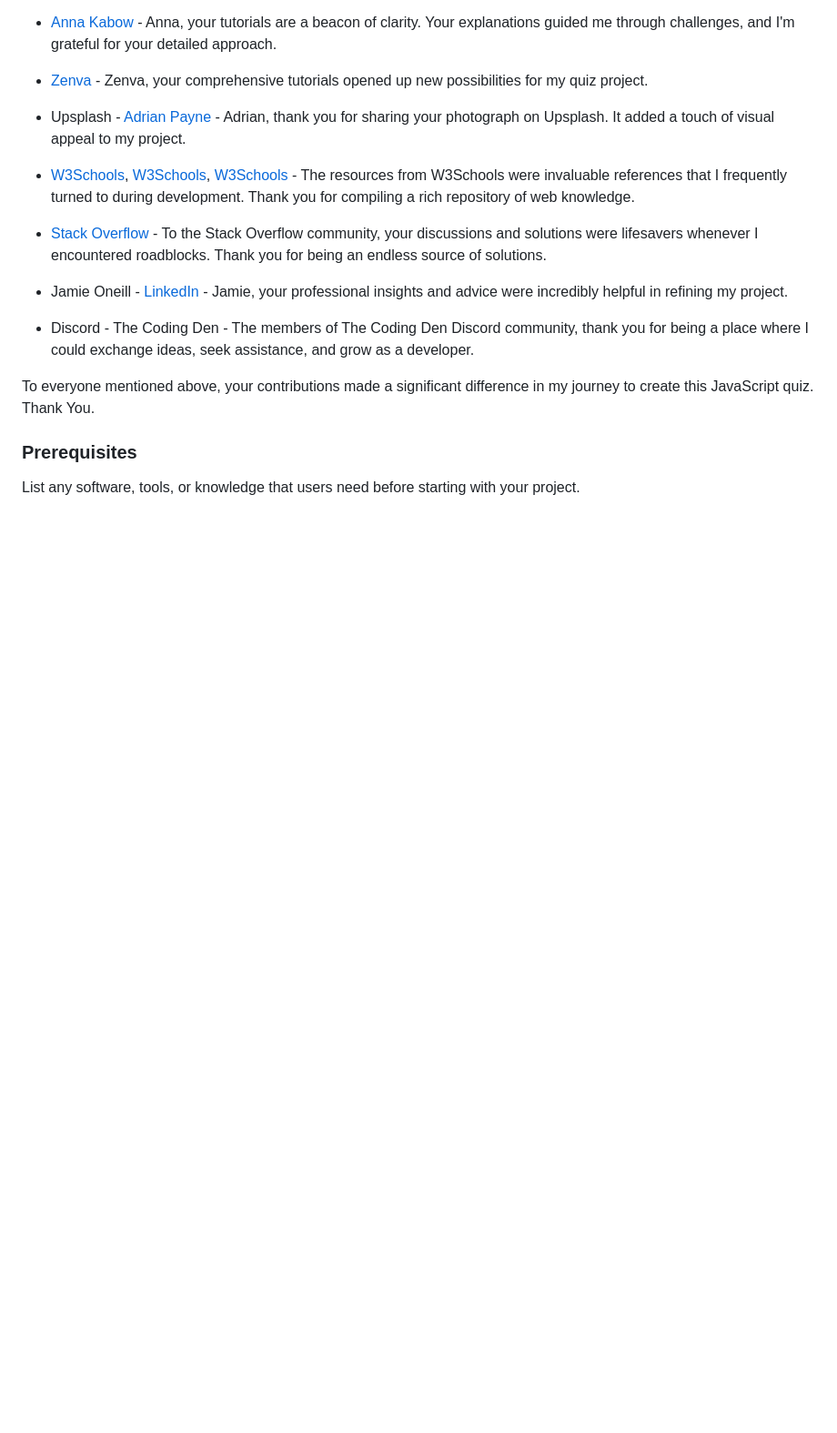
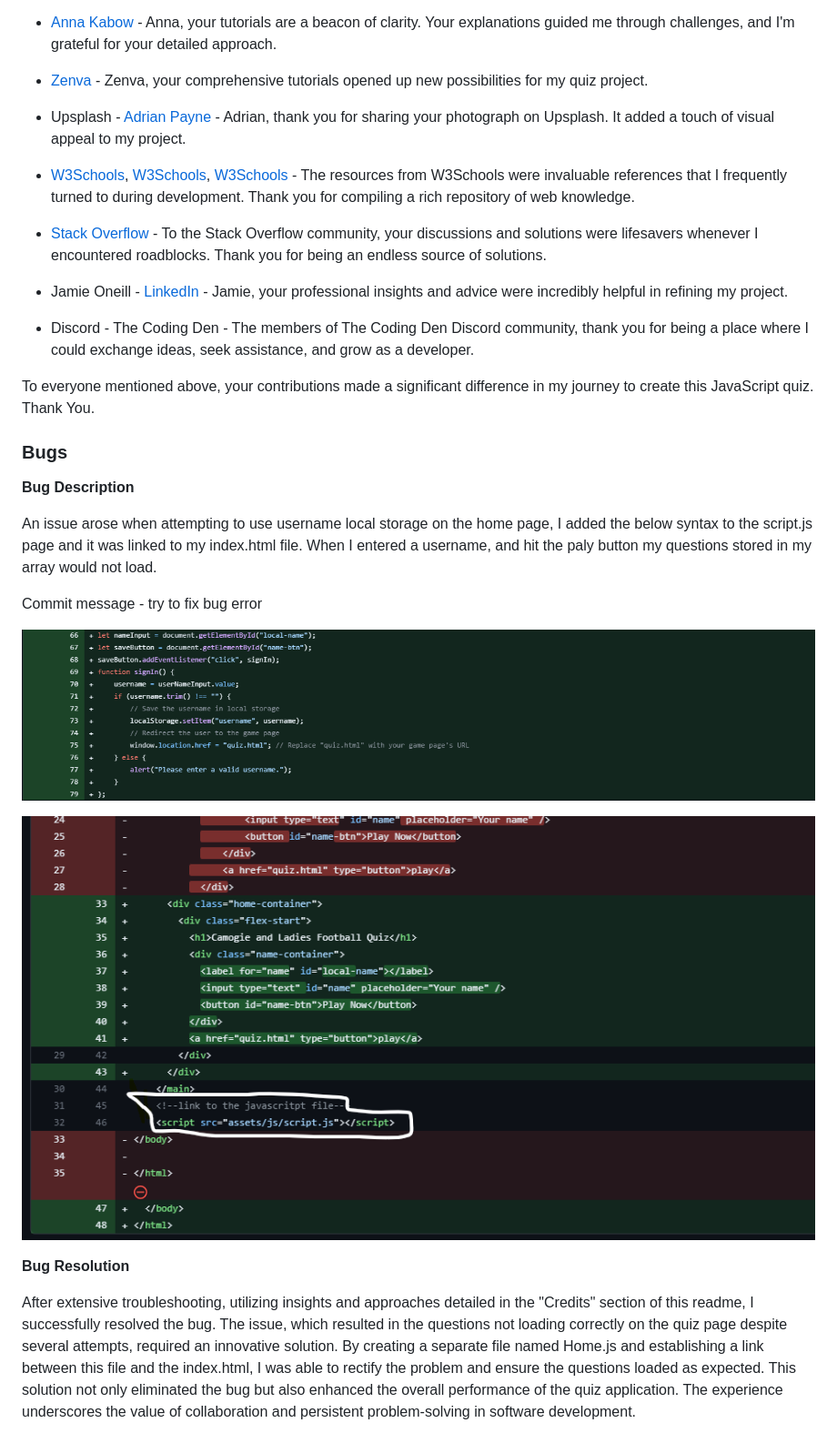
Before and after one commit to danij1990/LGFA-CamogieAssociation, a Markdown page: README.md, the part around the change printed below. Shown: that part at 91% size. Drawn GitHub-style; pictures changed too: assets/images/bug error.png (added), assets/images/index-bug.png (added); blank space fills up the shorter version.

Commit message:
add bug section to readme2

```diff
--- a/README.md
+++ b/README.md
@@ -219,6 +224,19 @@ I would like to extend my gratitude to the following individuals, websites, and
 
 To everyone mentioned above, your contributions made a significant difference in my journey to create this JavaScript quiz. Thank You.
 
-### Prerequisites
+### Bugs
 
-List any software, tools, or knowledge that users need before starting with your project.
+**Bug Description**
+
+An issue arose when attempting to use username local storage on the home page, I added the below syntax to the script.js page and it was linked to my index.html file. When I entered a username, and hit the paly button my questions stored in my array would not load.
+
+Commit message - try to fix bug error
+
+![Username bug](assets/images/bug%20error.png)
+
+![index html bug](assets/images/index-bug.png)
+
+**Bug Resolution**
+
+After extensive troubleshooting, utilizing insights and approaches detailed in the "Credits" section of this readme, I successfully resolved the bug. The issue, which resulted in the questions not loading correctly on the quiz page despite several attempts, required an innovative solution. By creating a separate file named Home.js and establishing a link between this file and the index.html, I was able to rectify the problem and ensure the questions loaded as expected. This solution not only eliminated the bug but also enhanced the overall performance of the quiz application. The experience underscores the value of collaboration and persistent problem-solving in software development.
+
```
Also changed, not shown: other parts of README.md (+8 -0 lines), assets/images/homejsfix .png (added), assets/images/index-fix.png (added), 1 other file.
